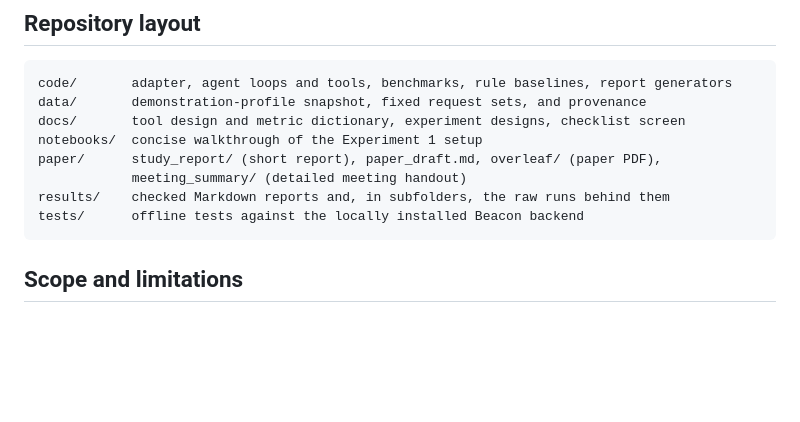
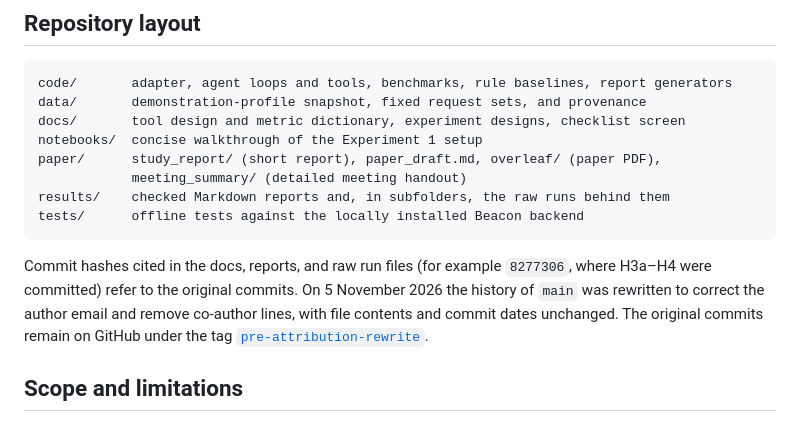
Before and after one commit to TejPaladi/beacon-knapsack-agentic-evaluation, a Markdown page: README.md, the part around the change. GitHub-like rendering; blank space fills up the shorter version.

Commit message:
Explain where cited commit hashes live after the history rewrite
Main's history was rewritten to correct the author email and drop co-author
lines. Hashes cited in docs, reports, and raw runs point to the original
commits, kept under the pre-attribution-rewrite tag.

````diff
--- a/README.md
+++ b/README.md
@@ -525,6 +525,13 @@ results/    checked Markdown reports and, in subfolders, the raw runs behind the
 tests/      offline tests against the locally installed Beacon backend
 ```
 
+Commit hashes cited in the docs, reports, and raw run files (for example
+`8277306`, where H3a–H4 were committed) refer to the original commits. On
+5 November 2026 the history of `main` was rewritten to correct the author
+email and remove co-author lines, with file contents and commit dates
+unchanged. The original commits remain on GitHub under the tag
+[`pre-attribution-rewrite`](https://github.com/TejPaladi/beacon-knapsack-agentic-evaluation/tree/pre-attribution-rewrite).
+
 ## Scope and limitations
 
 - This is an evaluation of a six-profile, one-day simulated setup; it is not a
````
